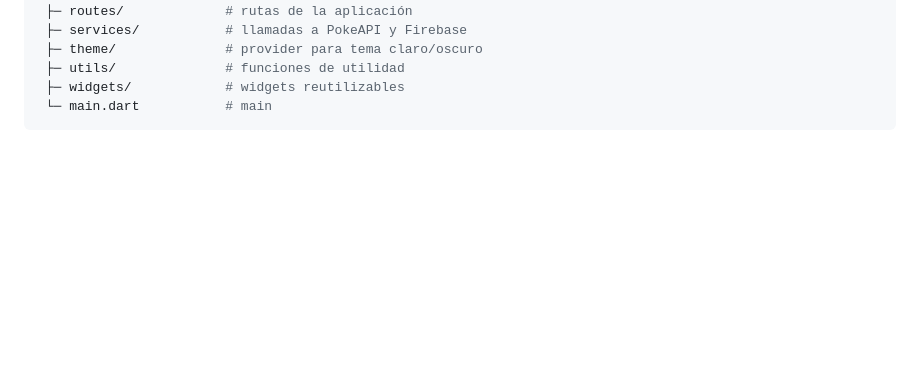
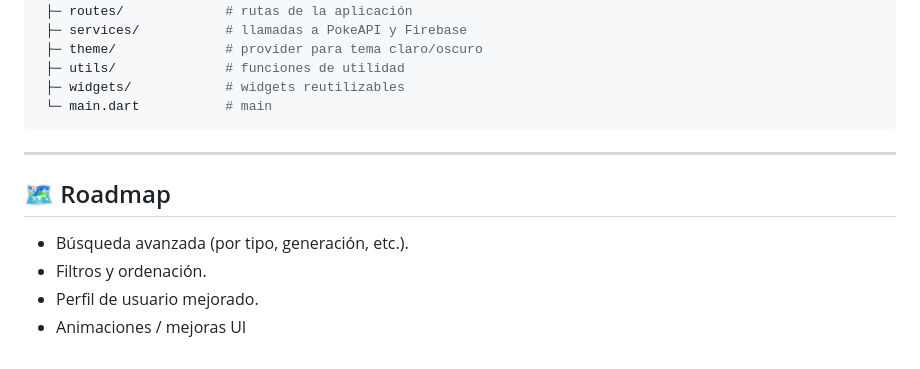
Before and after one commit to samudev4/DexHub, a Markdown page: README.md, the part around the change. GitHub-like rendering; blank space fills up the shorter version.

Commit message:
Se actualiza README

````diff
--- a/README.md
+++ b/README.md
@@ -137,3 +137,12 @@ lib/
  ├─ widgets/            # widgets reutilizables
  └─ main.dart           # main
 ```
+
+---
+
+## 🗺️ Roadmap
+
+-  Búsqueda avanzada (por tipo, generación, etc.).
+- Filtros y ordenación.
+- Perfil de usuario mejorado.
+- Animaciones / mejoras UI
````
